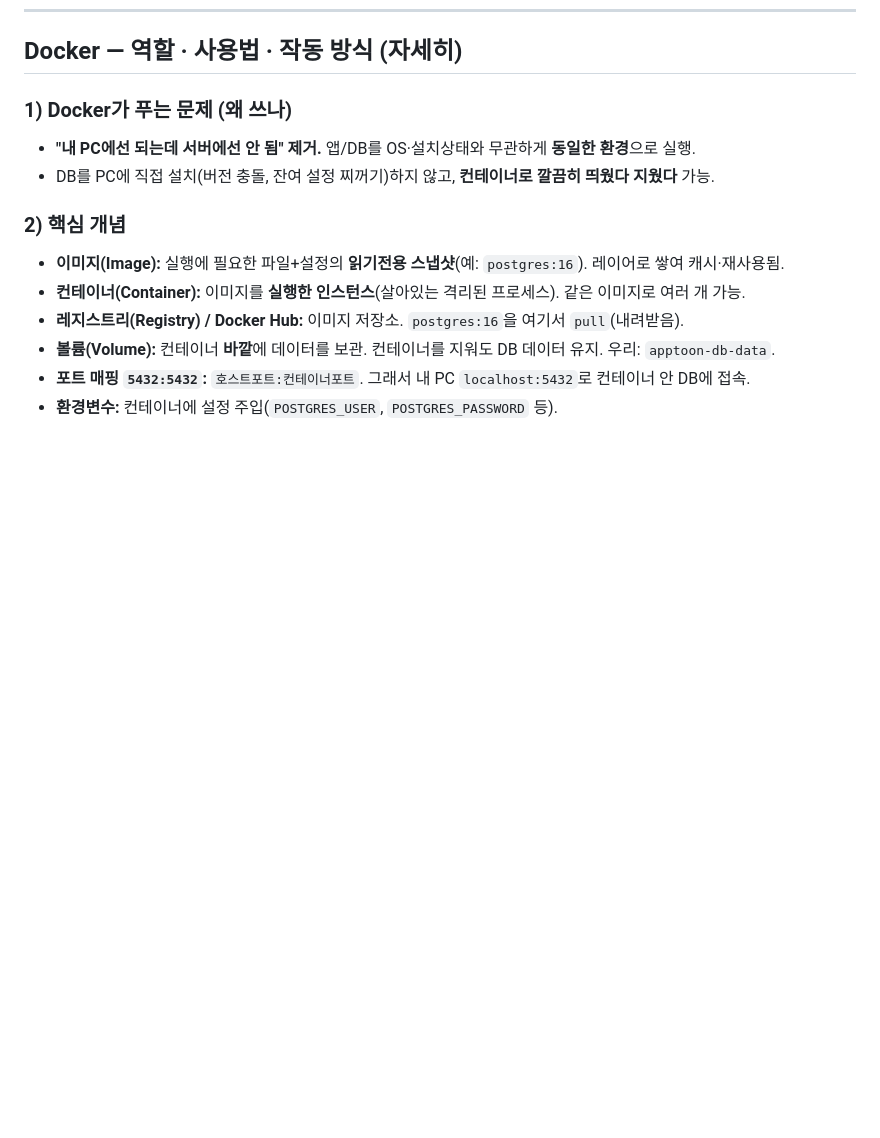
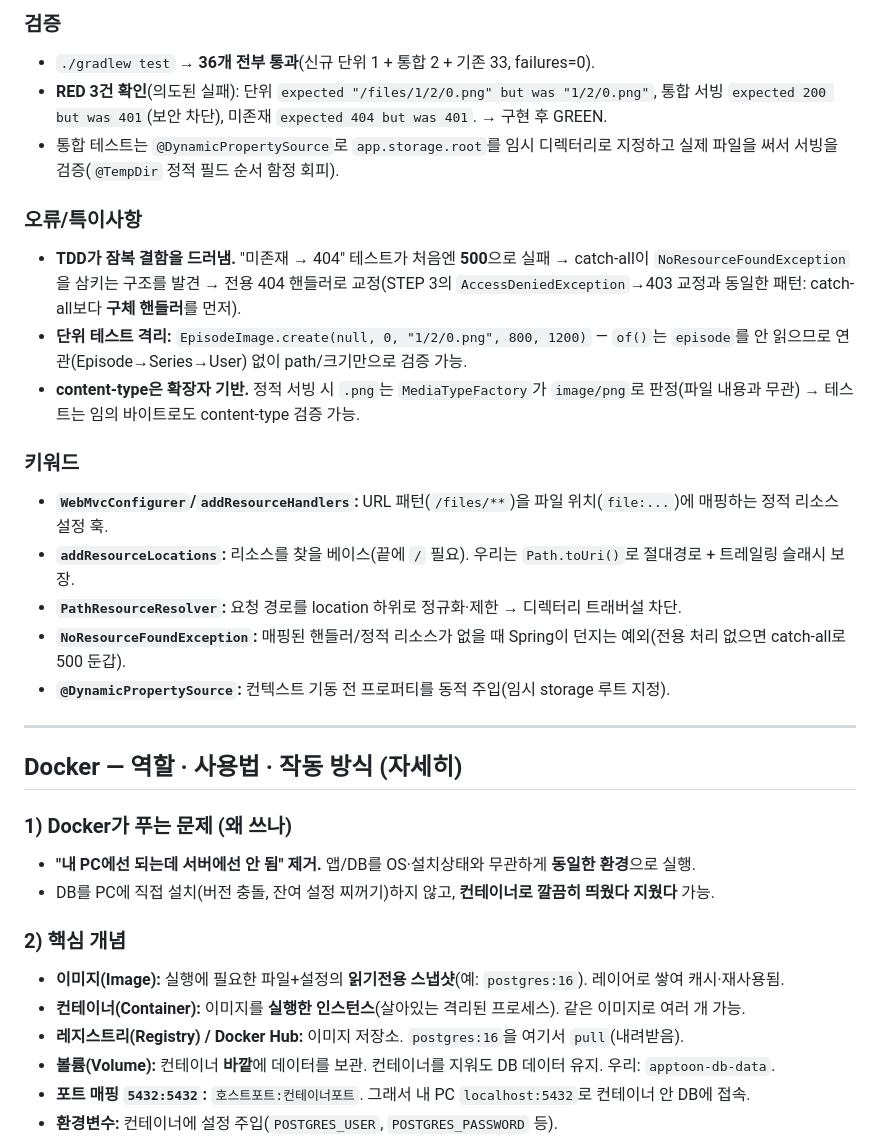
Before and after one commit to Artiv-Juhkang/Artiv-BE, a Markdown page: .claude/answer.md, the part around one of its changes. Rendered like a GitHub page; blank space fills up the shorter version.

```diff
--- a/.claude/answer.md
+++ b/.claude/answer.md
@@ -470,3 +491,22 @@ DB가 붙고, 인증 없이 헬스체크가 되는 빈 서버를 띄운다. = "
+### 검증
+- `./gradlew test` → **36개 전부 통과**(신규 단위 1 + 통합 2 + 기존 33, failures=0).
+- **RED 3건 확인**(의도된 실패): 단위 `expected "/files/1/2/0.png" but was "1/2/0.png"`, 통합 서빙 `expected 200 but was 401`(보안 차단), 미존재 `expected 404 but was 401`. → 구현 후 GREEN.
+- 통합 테스트는 `@DynamicPropertySource`로 `app.storage.root`를 임시 디렉터리로 지정하고 실제 파일을 써서 서빙을 검증(`@TempDir` 정적 필드 순서 함정 회피).
+
+### 오류/특이사항
+- **TDD가 잠복 결함을 드러냄.** "미존재 → 404" 테스트가 처음엔 **500**으로 실패 → catch-all이 `NoResourceFoundException`을 삼키는 구조를 발견 → 전용 404 핸들러로 교정(STEP 3의 `AccessDeniedException`→403 교정과 동일한 패턴: catch-all보다 **구체 핸들러**를 먼저).
+- **단위 테스트 격리:** `EpisodeImage.create(null, 0, "1/2/0.png", 800, 1200)` — `of()`는 `episode`를 안 읽으므로 연관(Episode→Series→User) 없이 path/크기만으로 검증 가능.
+- **content-type은 확장자 기반.** 정적 서빙 시 `.png`는 `MediaTypeFactory`가 `image/png`로 판정(파일 내용과 무관) → 테스트는 임의 바이트로도 content-type 검증 가능.
+
+### 키워드
+- **`WebMvcConfigurer`/`addResourceHandlers`:** URL 패턴(`/files/**`)을 파일 위치(`file:...`)에 매핑하는 정적 리소스 설정 훅.
+- **`addResourceLocations`:** 리소스를 찾을 베이스(끝에 `/` 필요). 우리는 `Path.toUri()`로 절대경로 + 트레일링 슬래시 보장.
+- **`PathResourceResolver`:** 요청 경로를 location 하위로 정규화·제한 → 디렉터리 트래버설 차단.
+- **`NoResourceFoundException`:** 매핑된 핸들러/정적 리소스가 없을 때 Spring이 던지는 예외(전용 처리 없으면 catch-all로 500 둔갑).
+- **`@DynamicPropertySource`:** 컨텍스트 기동 전 프로퍼티를 동적 주입(임시 storage 루트 지정).
+
+---
+
 ## Docker — 역할 · 사용법 · 작동 방식 (자세히)
 
 ### 1) Docker가 푸는 문제 (왜 쓰나)
```
Also changed, not shown: other parts of .claude/answer.md (+21 -0 lines).
